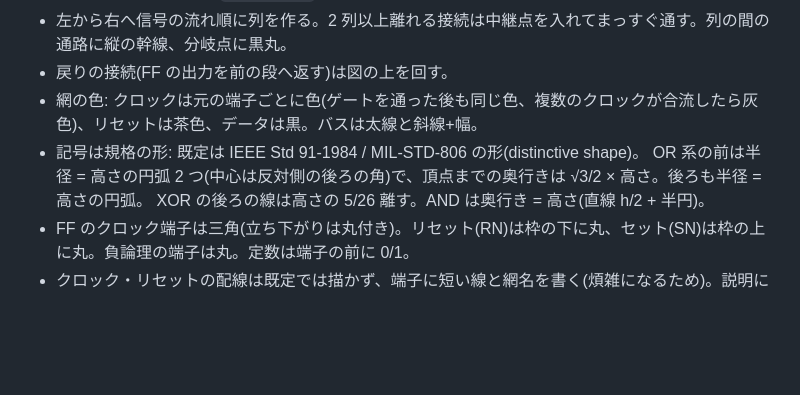
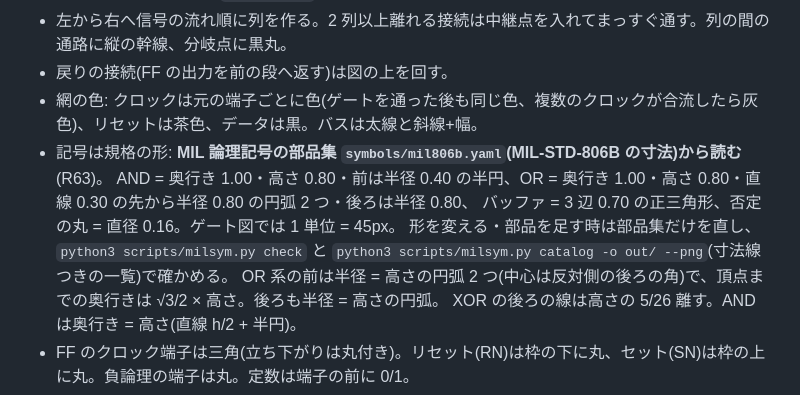
Before and after one commit to yn217/chip-spec-diagram, a Markdown page: diagrams/gate-level/GUIDE.md, the part around the change. Drawn GitHub-style; blank space fills up the shorter version.

```diff
--- a/diagrams/gate-level/GUIDE.md
+++ b/diagrams/gate-level/GUIDE.md
@@ -25,7 +25,10 @@
 - 左から右へ信号の流れ順に列を作る。2 列以上離れる接続は中継点を入れてまっすぐ通す。列の間の通路に縦の幹線、分岐点に黒丸。
 - 戻りの接続(FF の出力を前の段へ返す)は図の上を回す。
 - 網の色: クロックは元の端子ごとに色(ゲートを通った後も同じ色、複数のクロックが合流したら灰色)、リセットは茶色、データは黒。バスは太線と斜線+幅。
-- 記号は規格の形: 既定は IEEE Std 91-1984 / MIL-STD-806 の形(distinctive shape)。
+- 記号は規格の形: **MIL 論理記号の部品集 `symbols/mil806b.yaml`(MIL-STD-806B の寸法)から読む**(R63)。
+  AND = 奥行き 1.00・高さ 0.80・前は半径 0.40 の半円、OR = 奥行き 1.00・高さ 0.80・直線 0.30 の先から半径 0.80 の円弧 2 つ・後ろは半径 0.80、
+  バッファ = 3 辺 0.70 の正三角形、否定の丸 = 直径 0.16。ゲート図では 1 単位 = 45px。
+  形を変える・部品を足す時は部品集だけを直し、`python3 scripts/milsym.py check` と `python3 scripts/milsym.py catalog -o out/ --png`(寸法線つきの一覧)で確かめる。
   OR 系の前は半径 = 高さの円弧 2 つ(中心は反対側の後ろの角)で、頂点までの奥行きは √3/2 × 高さ。後ろも半径 = 高さの円弧。
   XOR の後ろの線は高さの 5/26 離す。AND は奥行き = 高さ(直線 h/2 + 半円)。
 - FF のクロック端子は三角(立ち下がりは丸付き)。リセット(RN)は枠の下に丸、セット(SN)は枠の上に丸。負論理の端子は丸。定数は端子の前に 0/1。
```
Also changed, not shown: README.md (+6 -0 lines), docs/gallery/glitchfree_clkmux.png, docs/gallery/mil_symbols.png (added), docs/gallery/reset_tree_npu_soc.png, docs/gallery/reset_tree_product_soc.png, 6 other files.
